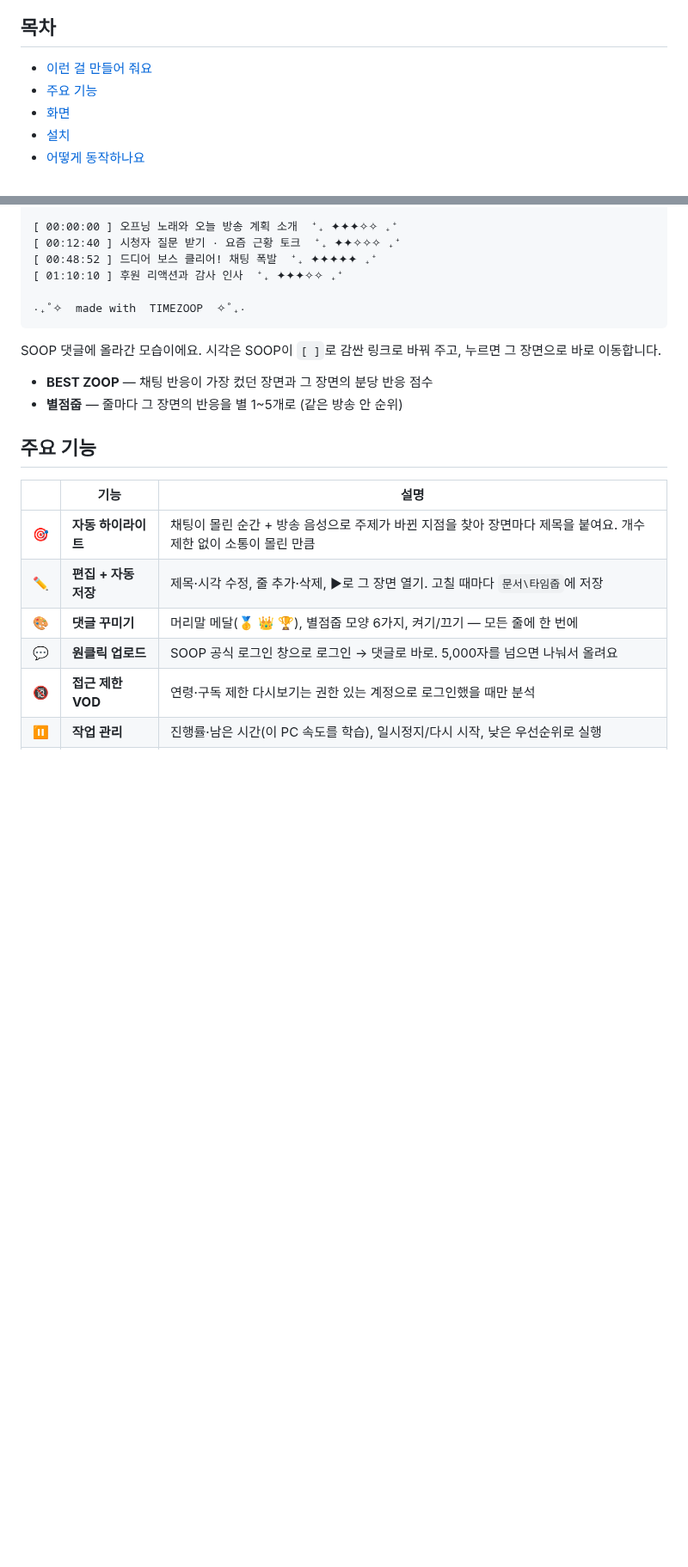
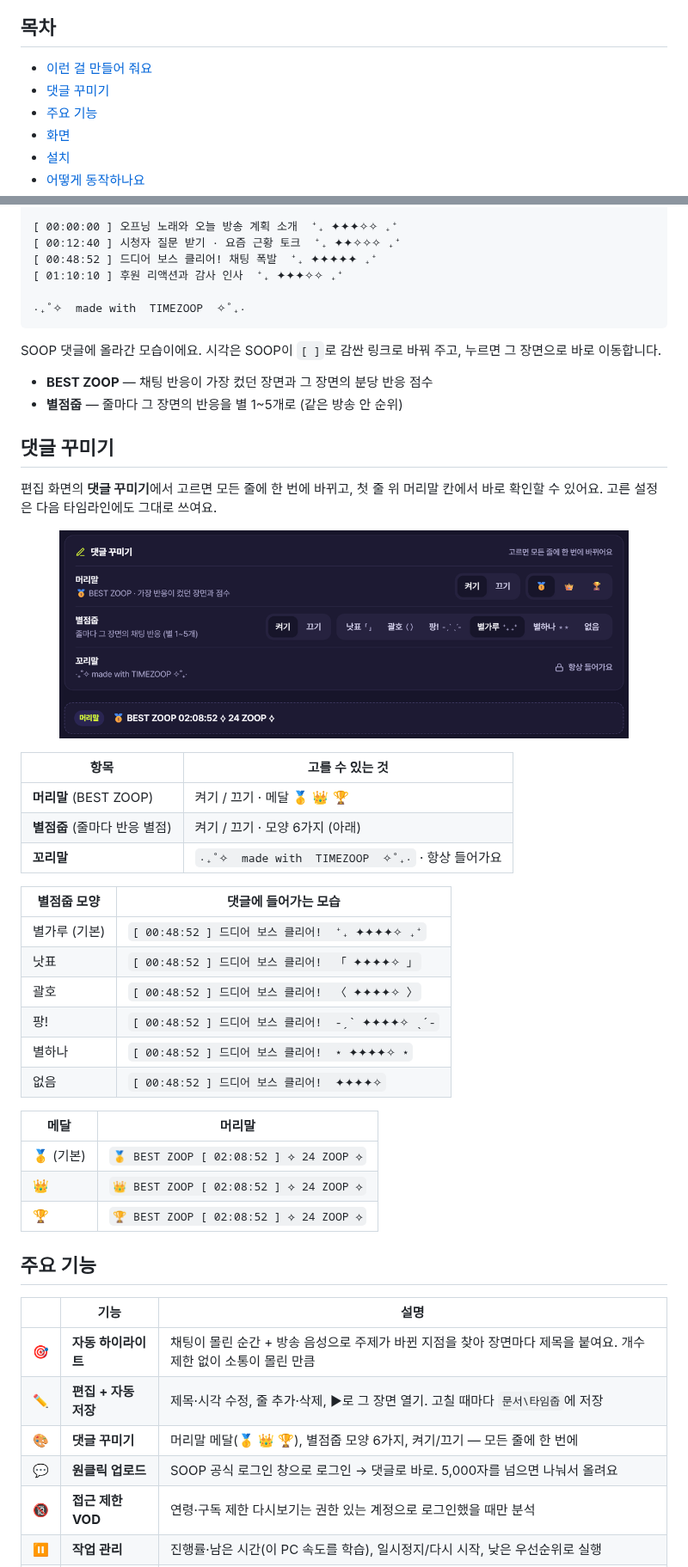
Before and after one commit to rblb-smile/TimeZoop, a Markdown page: README.md, 2 parts joined by grey strips. Shown at 86% size. Rendered like a GitHub page; pictures changed too: docs/images/customize.png (added); blank space fills up the shorter version.

Commit message:
docs: README 댓글 꾸미기 섹션 추가, 배너 갱신

```diff
--- a/README.md
+++ b/README.md
@@ -29,6 +29,7 @@
 ## 목차
 
 - [이런 걸 만들어 줘요](#이런-걸-만들어-줘요)
+- [댓글 꾸미기](#댓글-꾸미기)
 - [주요 기능](#주요-기능)
 - [화면](#화면)
 - [설치](#설치)
@@ -56,6 +57,33 @@ SOOP 댓글에 올라간 모습이에요. 시각은 SOOP이 `[ ]`로 감싼 링
 
 - **BEST ZOOP** — 채팅 반응이 가장 컸던 장면과 그 장면의 분당 반응 점수
 - **별점줍** — 줄마다 그 장면의 반응을 별 1~5개로 (같은 방송 안 순위)
+
+## 댓글 꾸미기
+
+편집 화면의 **댓글 꾸미기**에서 고르면 모든 줄에 한 번에 바뀌고, 첫 줄 위 머리말 칸에서 바로 확인할 수 있어요. 고른 설정은 다음 타임라인에도 그대로 쓰여요.
+
+<p align="center"><img src="docs/images/customize.png" alt="댓글 꾸미기" width="88%"></p>
+
+| 항목 | 고를 수 있는 것 |
+|---|---|
+| **머리말** (BEST ZOOP) | 켜기 / 끄기 · 메달 🥇 👑 🏆 |
+| **별점줍** (줄마다 반응 별점) | 켜기 / 끄기 · 모양 6가지 (아래) |
+| **꼬리말** | `‧₊˚✧  made with  TIMEZOOP  ✧˚₊‧` · 항상 들어가요 |
+
+| 별점줍 모양 | 댓글에 들어가는 모습 |
+|---|---|
+| 별가루 (기본) | `[ 00:48:52 ] 드디어 보스 클리어!  ⁺₊ ✦✦✦✦✧ ₊⁺` |
+| 낫표 | `[ 00:48:52 ] 드디어 보스 클리어!  「 ✦✦✦✦✧ 」` |
+| 괄호 | `[ 00:48:52 ] 드디어 보스 클리어!  〈 ✦✦✦✦✧ 〉` |
+| 팡! | `[ 00:48:52 ] 드디어 보스 클리어!  -ˏˋ ✦✦✦✦✧ ˎˊ-` |
+| 별하나 | `[ 00:48:52 ] 드디어 보스 클리어!  ⋆ ✦✦✦✦✧ ⋆` |
+| 없음 | `[ 00:48:52 ] 드디어 보스 클리어!  ✦✦✦✦✧` |
+
+| 메달 | 머리말 |
+|---|---|
+| 🥇 (기본) | `🥇 BEST ZOOP [ 02:08:52 ] ⟡ 24 ZOOP ⟡` |
+| 👑 | `👑 BEST ZOOP [ 02:08:52 ] ⟡ 24 ZOOP ⟡` |
+| 🏆 | `🏆 BEST ZOOP [ 02:08:52 ] ⟡ 24 ZOOP ⟡` |
 
 ## 주요 기능
 
```
Also changed, not shown: other parts of README.md (+1 -1 lines), docs/images/banner_v2.png (renamed from docs/images/banner.png).
